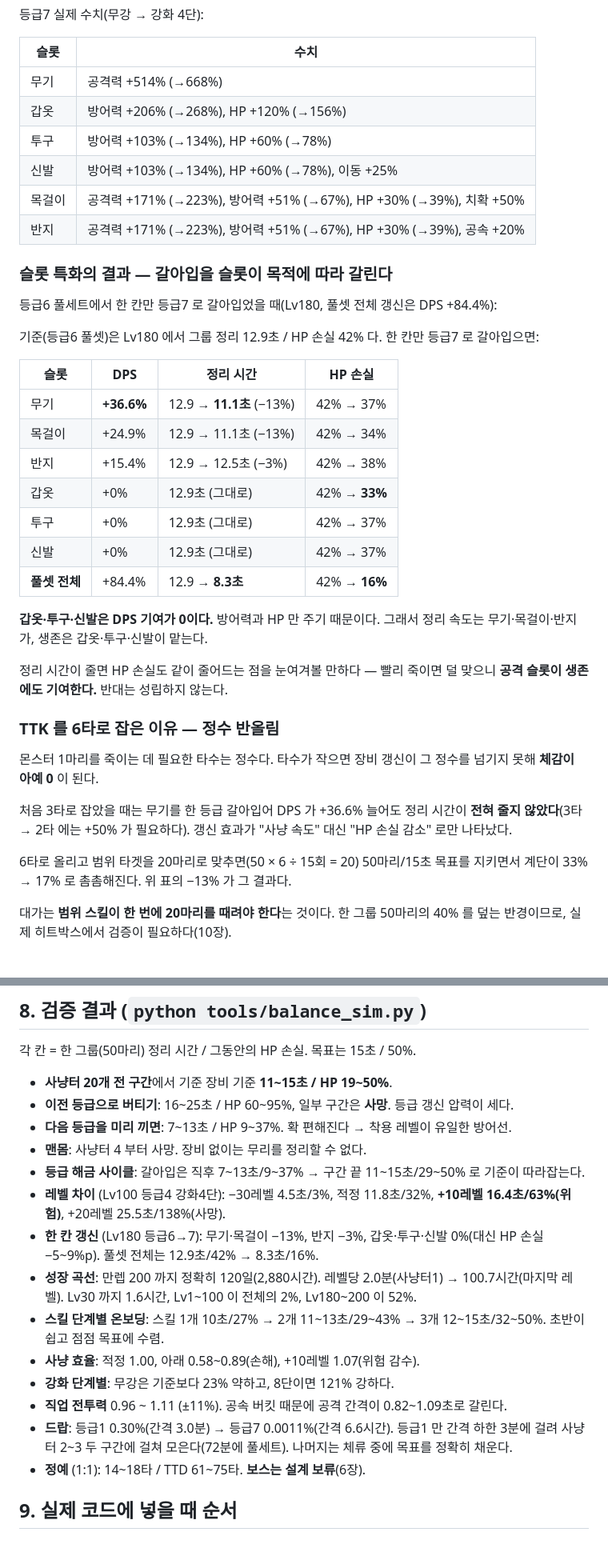
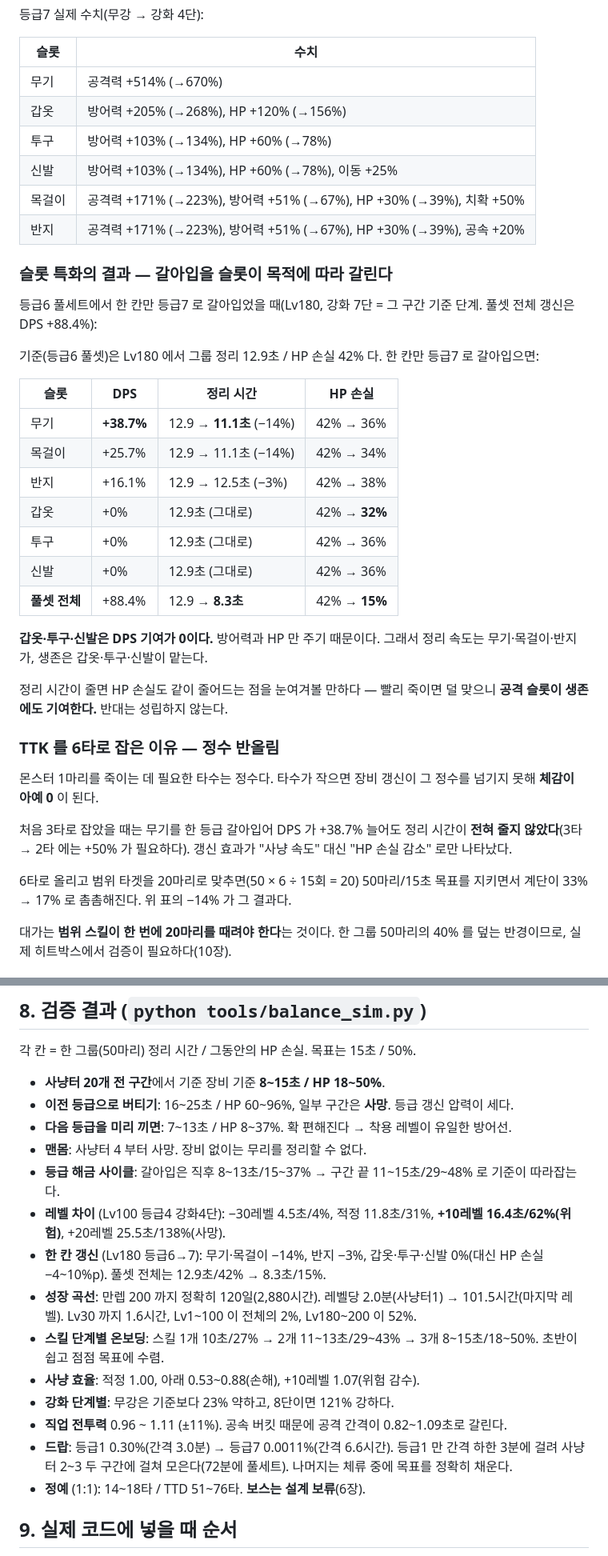
Before and after one commit to gogoalswo/MMORPG, a Markdown page: docs/features/stat-balance.md, 2 parts joined by grey strips. Shown at 80% size. GitHub-like rendering.

```diff
--- a/docs/features/stat-balance.md
+++ b/docs/features/stat-balance.md
@@ -164,8 +164,8 @@ HP 는 방어력과 같은 배분을 쓴다(둘 다 생존 스탯). 치명타는
 
 | 슬롯 | 수치 |
 | --- | --- |
-| 무기 | 공격력 +514% (→668%) |
-| 갑옷 | 방어력 +206% (→268%), HP +120% (→156%) |
+| 무기 | 공격력 +514% (→670%) |
+| 갑옷 | 방어력 +205% (→268%), HP +120% (→156%) |
 | 투구 | 방어력 +103% (→134%), HP +60% (→78%) |
 | 신발 | 방어력 +103% (→134%), HP +60% (→78%), 이동 +25% |
 | 목걸이 | 공격력 +171% (→223%), 방어력 +51% (→67%), HP +30% (→39%), 치확 +50% |
@@ -173,19 +173,19 @@ HP 는 방어력과 같은 배분을 쓴다(둘 다 생존 스탯). 치명타는
 
 ### 슬롯 특화의 결과 — 갈아입을 슬롯이 목적에 따라 갈린다
 
-등급6 풀세트에서 한 칸만 등급7 로 갈아입었을 때(Lv180, 풀셋 전체 갱신은 DPS +84.4%):
+등급6 풀세트에서 한 칸만 등급7 로 갈아입었을 때(Lv180, 강화 7단 = 그 구간 기준 단계. 풀셋 전체 갱신은 DPS +88.4%):
 
 기준(등급6 풀셋)은 Lv180 에서 그룹 정리 12.9초 / HP 손실 42% 다. 한 칸만 등급7 로 갈아입으면:
 
 | 슬롯 | DPS | 정리 시간 | HP 손실 |
 | --- | --- | --- | --- |
-| 무기 | **+36.6%** | 12.9 → **11.1초** (−13%) | 42% → 37% |
-| 목걸이 | +24.9% | 12.9 → 11.1초 (−13%) | 42% → 34% |
-| 반지 | +15.4% | 12.9 → 12.5초 (−3%) | 42% → 38% |
-| 갑옷 | +0% | 12.9초 (그대로) | 42% → **33%** |
-| 투구 | +0% | 12.9초 (그대로) | 42% → 37% |
-| 신발 | +0% | 12.9초 (그대로) | 42% → 37% |
-| **풀셋 전체** | +84.4% | 12.9 → **8.3초** | 42% → **16%** |
+| 무기 | **+38.7%** | 12.9 → **11.1초** (−14%) | 42% → 36% |
+| 목걸이 | +25.7% | 12.9 → 11.1초 (−14%) | 42% → 34% |
+| 반지 | +16.1% | 12.9 → 12.5초 (−3%) | 42% → 38% |
+| 갑옷 | +0% | 12.9초 (그대로) | 42% → **32%** |
+| 투구 | +0% | 12.9초 (그대로) | 42% → 36% |
+| 신발 | +0% | 12.9초 (그대로) | 42% → 36% |
+| **풀셋 전체** | +88.4% | 12.9 → **8.3초** | 42% → **15%** |
 
 **갑옷·투구·신발은 DPS 기여가 0이다.** 방어력과 HP 만 주기 때문이다. 그래서 정리 속도는 무기·목걸이·반지가, 생존은 갑옷·투구·신발이 맡는다.
 
@@ -195,9 +195,9 @@ HP 는 방어력과 같은 배분을 쓴다(둘 다 생존 스탯). 치명타는
 
 몬스터 1마리를 죽이는 데 필요한 타수는 정수다. 타수가 작으면 장비 갱신이 그 정수를 넘기지 못해 **체감이 아예 0** 이 된다.
 
-처음 3타로 잡았을 때는 무기를 한 등급 갈아입어 DPS 가 +36.6% 늘어도 정리 시간이 **전혀 줄지 않았다**(3타 → 2타 에는 +50% 가 필요하다). 갱신 효과가 "사냥 속도" 대신 "HP 손실 감소" 로만 나타났다.
+처음 3타로 잡았을 때는 무기를 한 등급 갈아입어 DPS 가 +38.7% 늘어도 정리 시간이 **전혀 줄지 않았다**(3타 → 2타 에는 +50% 가 필요하다). 갱신 효과가 "사냥 속도" 대신 "HP 손실 감소" 로만 나타났다.
 
-6타로 올리고 범위 타겟을 20마리로 맞추면(50 × 6 ÷ 15회 = 20) 50마리/15초 목표를 지키면서 계단이 33% → 17% 로 촘촘해진다. 위 표의 −13% 가 그 결과다.
+6타로 올리고 범위 타겟을 20마리로 맞추면(50 × 6 ÷ 15회 = 20) 50마리/15초 목표를 지키면서 계단이 33% → 17% 로 촘촘해진다. 위 표의 −14% 가 그 결과다.
 
 대가는 **범위 스킬이 한 번에 20마리를 때려야 한다**는 것이다. 한 그룹 50마리의 40% 를 덮는 반경이므로, 실제 히트박스에서 검증이 필요하다(10장).
 
@@ -548,20 +552,20 @@ Lv100 기준 플레이어의 사냥터별 결과:
 
 각 칸 = 한 그룹(50마리) 정리 시간 / 그동안의 HP 손실. 목표는 15초 / 50%.
 
-- **사냥터 20개 전 구간**에서 기준 장비 기준 **11~15초 / HP 19~50%**.
-- **이전 등급으로 버티기**: 16~25초 / HP 60~95%, 일부 구간은 **사망**. 등급 갱신 압력이 세다.
-- **다음 등급을 미리 끼면**: 7~13초 / HP 9~37%. 확 편해진다 → 착용 레벨이 유일한 방어선.
+- **사냥터 20개 전 구간**에서 기준 장비 기준 **8~15초 / HP 18~50%**.
+- **이전 등급으로 버티기**: 16~25초 / HP 60~96%, 일부 구간은 **사망**. 등급 갱신 압력이 세다.
+- **다음 등급을 미리 끼면**: 7~13초 / HP 8~37%. 확 편해진다 → 착용 레벨이 유일한 방어선.
 - **맨몸**: 사냥터 4 부터 사망. 장비 없이는 무리를 정리할 수 없다.
-- **등급 해금 사이클**: 갈아입은 직후 7~13초/9~37% → 구간 끝 11~15초/29~50% 로 기준이 따라잡는다.
-- **레벨 차이** (Lv100 등급4 강화4단): −30레벨 4.5초/3%, 적정 11.8초/32%, **+10레벨 16.4초/63%(위험)**, +20레벨 25.5초/138%(사망).
-- **한 칸 갱신** (Lv180 등급6→7): 무기·목걸이 −13%, 반지 −3%, 갑옷·투구·신발 0%(대신 HP 손실 −5~9%p). 풀셋 전체는 12.9초/42% → 8.3초/16%.
-- **성장 곡선**: 만렙 200 까지 정확히 120일(2,880시간). 레벨당 2.0분(사냥터1) → 100.7시간(마지막 레벨). Lv30 까지 1.6시간, Lv1~100 이 전체의 2%, Lv180~200 이 52%.
-- **스킬 단계별 온보딩**: 스킬 1개 10초/27% → 2개 11~13초/29~43% → 3개 12~15초/32~50%. 초반이 쉽고 점점 목표에 수렴.
-- **사냥 효율**: 적정 1.00, 아래 0.58~0.89(손해), +10레벨 1.07(위험 감수).
+- **등급 해금 사이클**: 갈아입은 직후 8~13초/15~37% → 구간 끝 11~15초/29~48% 로 기준이 따라잡는다.
+- **레벨 차이** (Lv100 등급4 강화4단): −30레벨 4.5초/4%, 적정 11.8초/31%, **+10레벨 16.4초/62%(위험)**, +20레벨 25.5초/138%(사망).
+- **한 칸 갱신** (Lv180 등급6→7): 무기·목걸이 −14%, 반지 −3%, 갑옷·투구·신발 0%(대신 HP 손실 −4~10%p). 풀셋 전체는 12.9초/42% → 8.3초/15%.
+- **성장 곡선**: 만렙 200 까지 정확히 120일(2,880시간). 레벨당 2.0분(사냥터1) → 101.5시간(마지막 레벨). Lv30 까지 1.6시간, Lv1~100 이 전체의 2%, Lv180~200 이 52%.
+- **스킬 단계별 온보딩**: 스킬 1개 10초/27% → 2개 11~13초/29~43% → 3개 8~15초/18~50%. 초반이 쉽고 점점 목표에 수렴.
+- **사냥 효율**: 적정 1.00, 아래 0.53~0.88(손해), +10레벨 1.07(위험 감수).
 - **강화 단계별**: 무강은 기준보다 23% 약하고, 8단이면 121% 강하다.
 - **직업 전투력** 0.96 ~ 1.11 (±11%). 공속 버킷 때문에 공격 간격이 0.82~1.09초로 갈린다.
 - **드랍**: 등급1 0.30%(간격 3.0분) → 등급7 0.0011%(간격 6.6시간). 등급1 만 간격 하한 3분에 걸려 사냥터 2~3 두 구간에 걸쳐 모은다(72분에 풀세트). 나머지는 체류 중에 목표를 정확히 채운다.
-- **정예** (1:1): 14~18타 / TTD 61~75타. **보스는 설계 보류**(6장).
+- **정예** (1:1): 14~18타 / TTD 51~76타. **보스는 설계 보류**(6장).
 
 ## 9. 실제 코드에 넣을 때 순서
 
```
Also changed, not shown: other parts of docs/features/stat-balance.md (+53 -49 lines).
